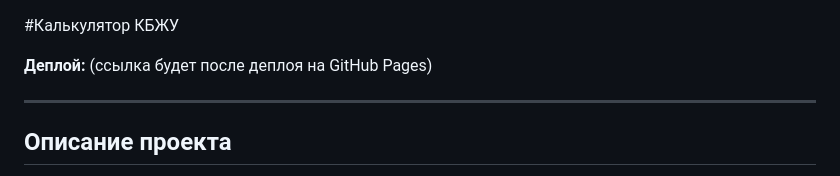
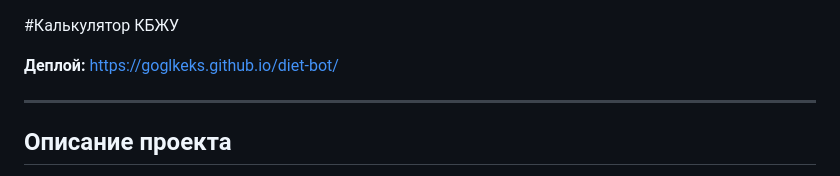
Before and after one commit to Goglkeks/diet-bot, a Markdown page: README.md, the part around the change. GitHub-like rendering.

```diff
--- a/README.md
+++ b/README.md
@@ -1,6 +1,6 @@
 #Калькулятор КБЖУ
 
-**Деплой:** (ссылка будет после деплоя на GitHub Pages)
+**Деплой:** https://goglkeks.github.io/diet-bot/
 
 ---
 
```
